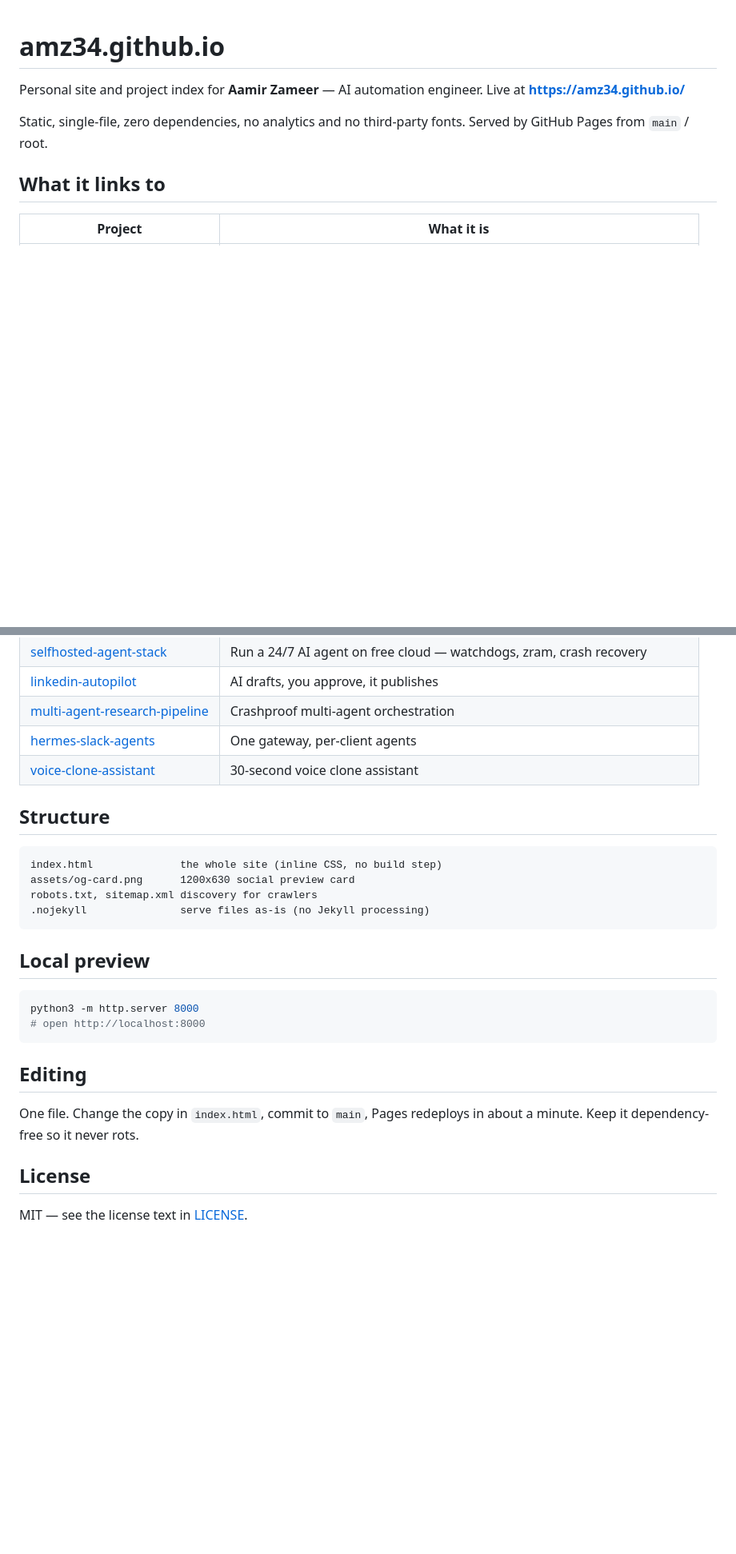
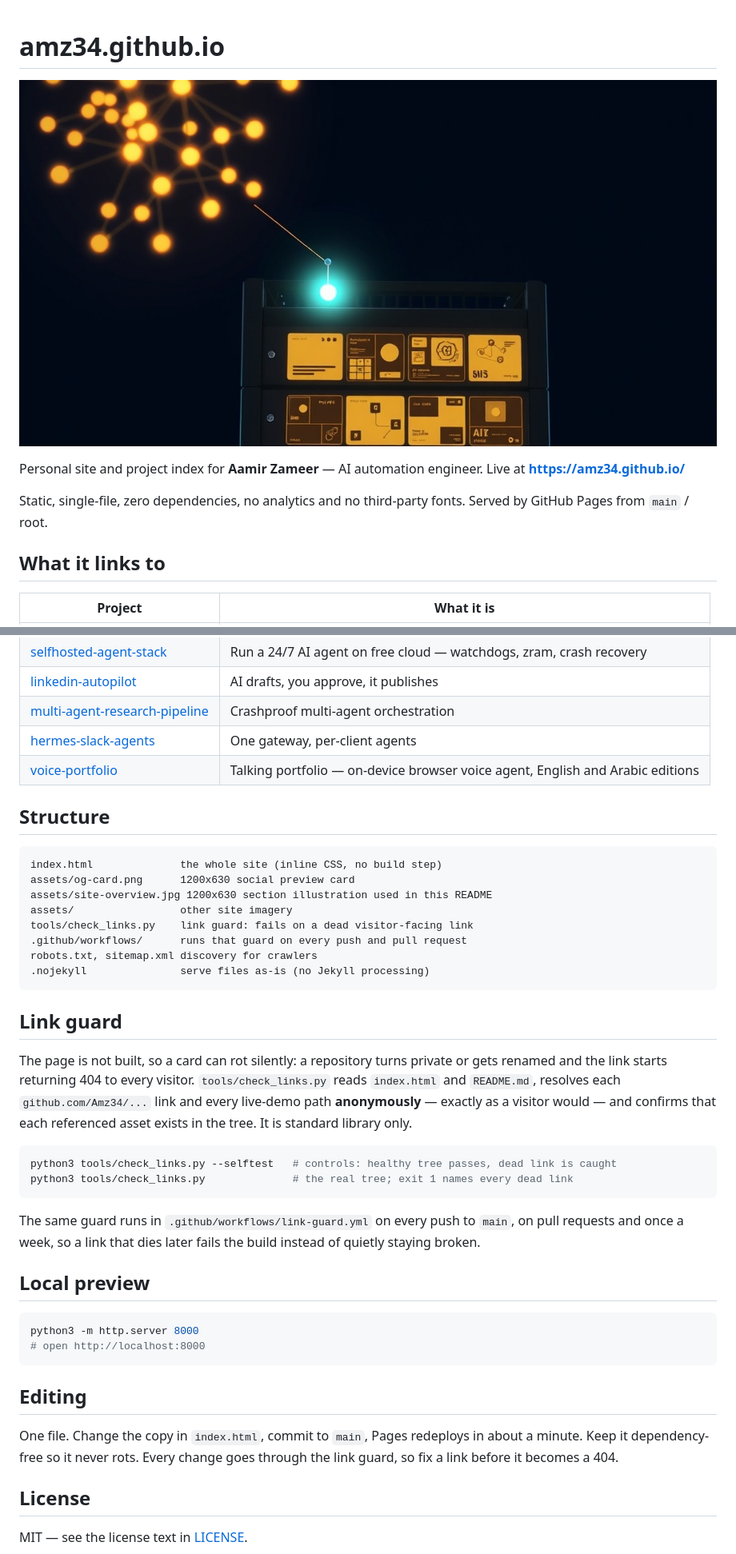
Before and after one commit to Amz34/Amz34.github.io, a Markdown page: README.md, 2 parts joined by grey strips. Shown at 80% size. Rendered like a GitHub page; pictures changed too: assets/site-overview.jpg (added); blank space fills up the shorter version.

````diff
--- a/README.md
+++ b/README.md
@@ -1,4 +1,6 @@
 # amz34.github.io
+
+![Project index for always-on AI systems — abstract overview of a linked node map over a server rack](assets/site-overview.jpg)
 
 Personal site and project index for **Aamir Zameer** — AI automation engineer.
 Live at **https://amz34.github.io/**
@@ -15,16 +17,37 @@ Served by GitHub Pages from `main` / root.
 | [linkedin-autopilot](https://github.com/Amz34/linkedin-autopilot) | AI drafts, you approve, it publishes |
 | [multi-agent-research-pipeline](https://github.com/Amz34/multi-agent-research-pipeline) | Crashproof multi-agent orchestration |
 | [hermes-slack-agents](https://github.com/Amz34/hermes-slack-agents) | One gateway, per-client agents |
-| [voice-clone-assistant](https://github.com/Amz34/voice-clone-assistant) | 30-second voice clone assistant |
+| [voice-portfolio](https://amz34.github.io/voice-portfolio/) | Talking portfolio — on-device browser voice agent, English and Arabic editions |
 
 ## Structure
 
 ```
 index.html              the whole site (inline CSS, no build step)
 assets/og-card.png      1200x630 social preview card
+assets/site-overview.jpg 1200x630 section illustration used in this README
+assets/                 other site imagery
+tools/check_links.py    link guard: fails on a dead visitor-facing link
+.github/workflows/      runs that guard on every push and pull request
 robots.txt, sitemap.xml discovery for crawlers
 .nojekyll               serve files as-is (no Jekyll processing)
 ```
+
+## Link guard
+
+The page is not built, so a card can rot silently: a repository turns private or
+gets renamed and the link starts returning 404 to every visitor. `tools/check_links.py`
+reads `index.html` and `README.md`, resolves each `github.com/Amz34/...` link and every
+live-demo path **anonymously** — exactly as a visitor would — and confirms that each
+referenced asset exists in the tree. It is standard library only.
+
+```bash
+python3 tools/check_links.py --selftest   # controls: healthy tree passes, dead link is caught
+python3 tools/check_links.py              # the real tree; exit 1 names every dead link
+```
+
+The same guard runs in `.github/workflows/link-guard.yml` on every push to `main`,
+on pull requests and once a week, so a link that dies later fails the build instead
+of quietly staying broken.
 
 ## Local preview
 
@@ -36,7 +59,8 @@ python3 -m http.server 8000
 ## Editing
 
 One file. Change the copy in `index.html`, commit to `main`, Pages redeploys in
-about a minute. Keep it dependency-free so it never rots.
+about a minute. Keep it dependency-free so it never rots. Every change goes through
+the link guard, so fix a link before it becomes a 404.
 
 ## License
 
````
Also changed, not shown: 4 other files.
